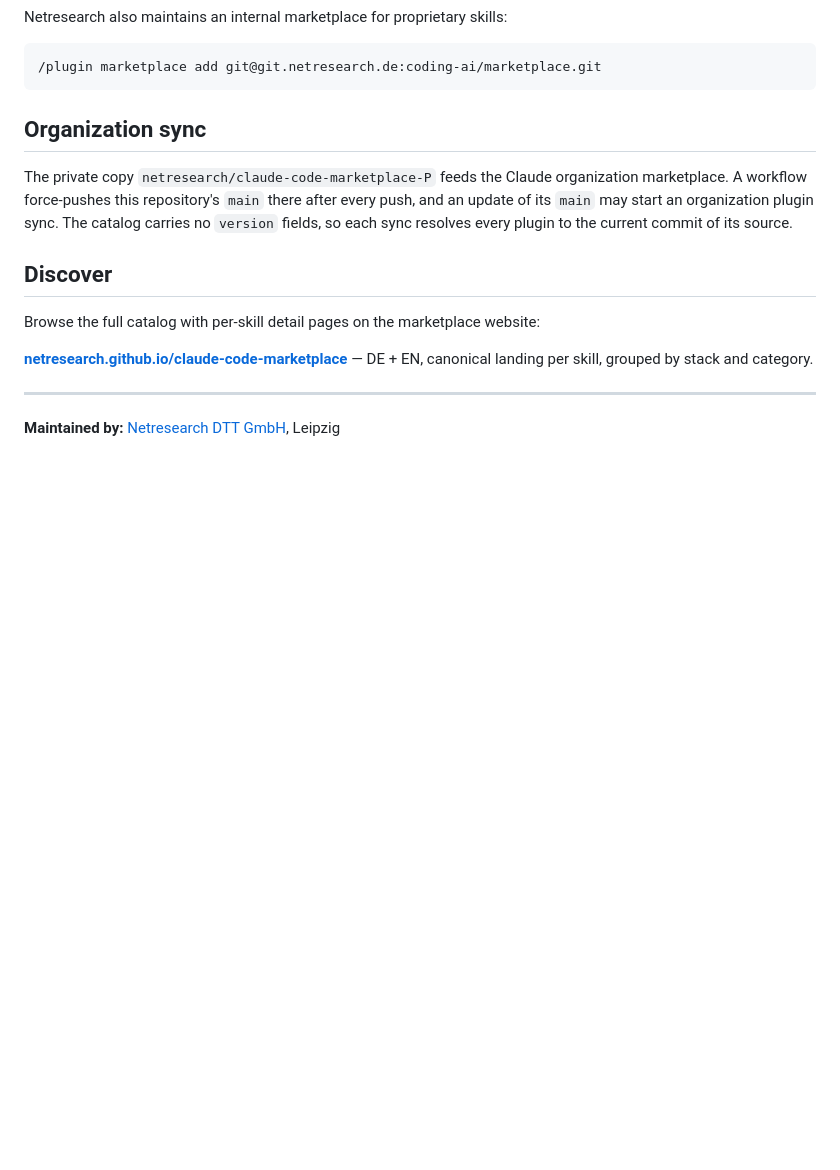
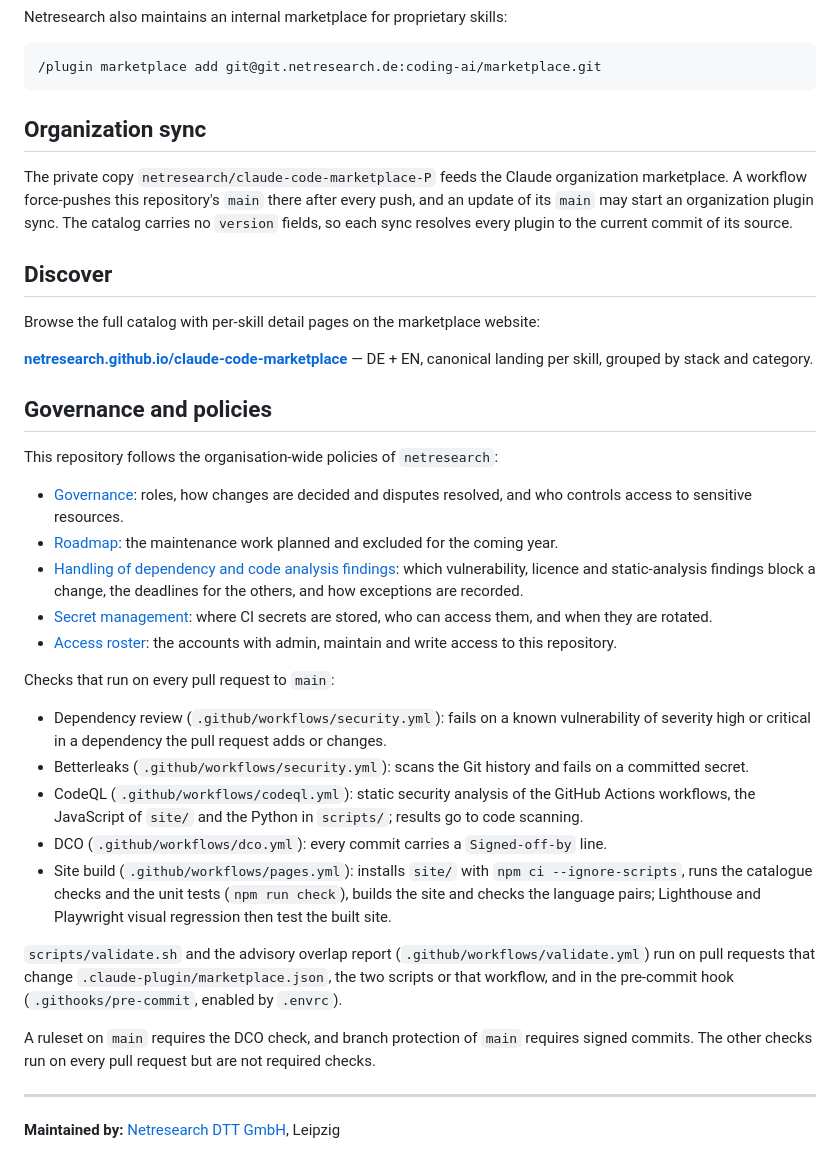
Before and after one commit to netresearch/claude-code-marketplace, a Markdown page: README.md, the part around the change. GitHub-like rendering; blank space fills up the shorter version.

Commit message:
docs: link governance and security policies from the README
Add a "Governance and policies" section that points to the
organisation's governance model, roadmap, handling of dependency and
code analysis findings, secret management and access roster.

The section also names the checks that run on pull requests to main,
as the workflow files define them: dependency review and Betterleaks
(security.yml), CodeQL (codeql.yml), DCO (dco.yml) and the site build
with its tests, Lighthouse and visual regression (pages.yml), plus the
path-filtered catalogue validation (validate.yml). It states which of
them the ruleset requires: the DCO check only, with signed commits
required by branch protection.

Assisted-by: claude-code:claude-opus-5-5
Agent-Session: https://claude.ai/code/session_015V5cBntDuwAsZy9LJGagXq
Agent-Host: 0493f0
Signed-off-by: Sebastian Mendel <info@sebastianmendel.de>

```diff
--- a/README.md
+++ b/README.md
@@ -171,6 +171,28 @@ Browse the full catalog with per-skill detail pages on the marketplace website:
 
 **[netresearch.github.io/claude-code-marketplace](https://netresearch.github.io/claude-code-marketplace/)** — DE + EN, canonical landing per skill, grouped by stack and category.
 
+## Governance and policies
+
+This repository follows the organisation-wide policies of `netresearch`:
+
+- [Governance](https://github.com/netresearch/.github/blob/main/GOVERNANCE.md): roles, how changes are decided and disputes resolved, and who controls access to sensitive resources.
+- [Roadmap](https://github.com/netresearch/.github/blob/main/ROADMAP.md): the maintenance work planned and excluded for the coming year.
+- [Handling of dependency and code analysis findings](https://github.com/netresearch/.github/blob/main/SECURITY.md#handling-of-dependency-and-code-analysis-findings): which vulnerability, licence and static-analysis findings block a change, the deadlines for the others, and how exceptions are recorded.
+- [Secret management](https://github.com/netresearch/.github/blob/main/SECURITY.md#secret-management): where CI secrets are stored, who can access them, and when they are rotated.
+- [Access roster](https://github.com/netresearch/.github/blob/main/docs/access-roster.md): the accounts with admin, maintain and write access to this repository.
+
+Checks that run on every pull request to `main`:
+
+- Dependency review (`.github/workflows/security.yml`): fails on a known vulnerability of severity high or critical in a dependency the pull request adds or changes.
+- Betterleaks (`.github/workflows/security.yml`): scans the Git history and fails on a committed secret.
+- CodeQL (`.github/workflows/codeql.yml`): static security analysis of the GitHub Actions workflows, the JavaScript of `site/` and the Python in `scripts/`; results go to code scanning.
+- DCO (`.github/workflows/dco.yml`): every commit carries a `Signed-off-by` line.
+- Site build (`.github/workflows/pages.yml`): installs `site/` with `npm ci --ignore-scripts`, runs the catalogue checks and the unit tests (`npm run check`), builds the site and checks the language pairs; Lighthouse and Playwright visual regression then test the built site.
+
+`scripts/validate.sh` and the advisory overlap report (`.github/workflows/validate.yml`) run on pull requests that change `.claude-plugin/marketplace.json`, the two scripts or that workflow, and in the pre-commit hook (`.githooks/pre-commit`, enabled by `.envrc`).
+
+A ruleset on `main` requires the DCO check, and branch protection of `main` requires signed commits. The other checks run on every pull request but are not required checks.
+
 ---
 
 **Maintained by:** [Netresearch DTT GmbH](https://www.netresearch.de), Leipzig
```
